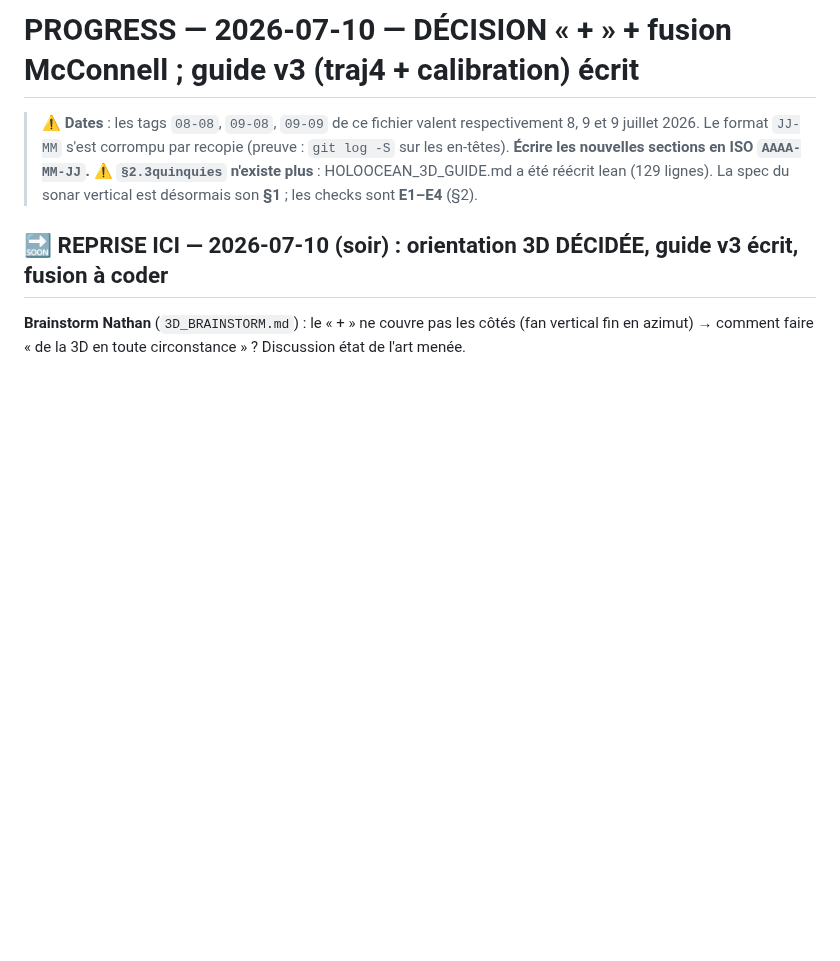
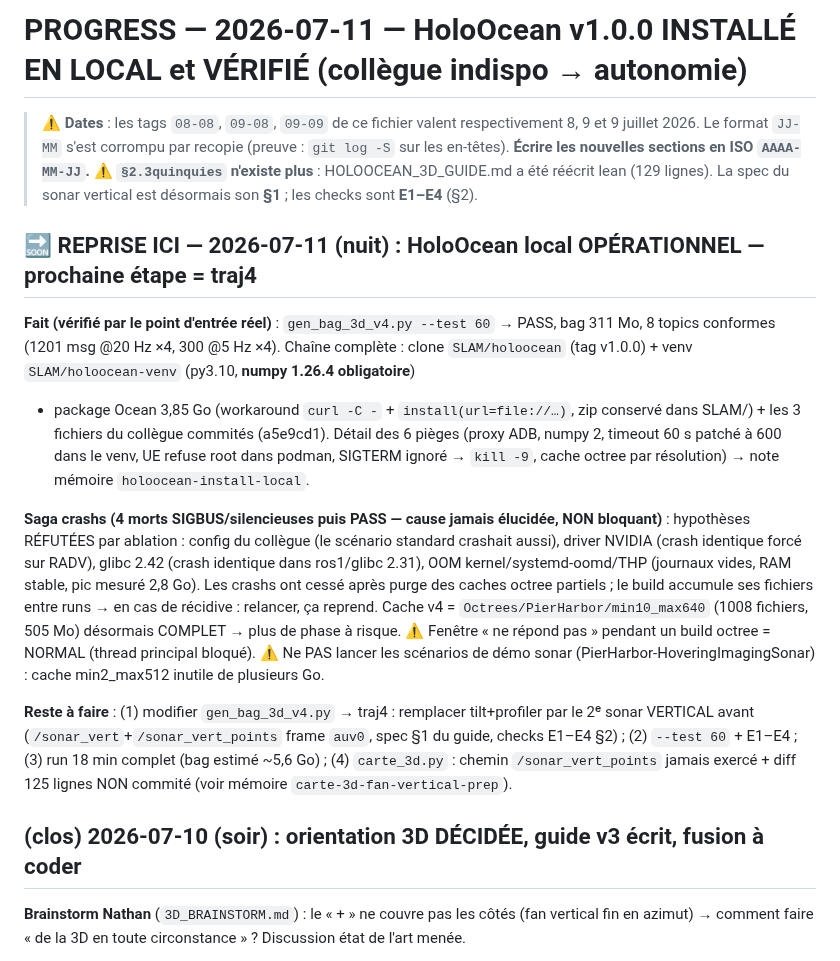
Before and after one commit to nathanrasami/sonar-SLAM, a Markdown page: PROGRESS.md, the part around the change. Rendered like a GitHub page; blank space fills up the shorter version.

Commit message:
✅ HoloOcean v1.0.0 installé et VÉRIFIÉ en local — gen_bag_3d_v4 --test 60 PASS (bag 311 Mo, 8 topics conformes)
Chaîne : clone SLAM/holoocean (v1.0.0) + venv py3.10 (numpy 1.26.4 OBLIGATOIRE) +
Ocean 3,85 Go (curl -C - reprenable + install file:// — le downloader du client
tronque en silence sur coupure) + patch timeout 60→600 s (environments.py venv).

Saga SIGBUS (4 moteurs morts) close sans cause élucidée : réfutés par ablation =
config collègue / driver NVIDIA (RADV idem) / glibc 2.42 (ros1 2.31 idem) / OOM
(pic mesuré 2,8 Go). Plus de crash après purge des caches octree partiels ; cache
v4 min10_max640 (1008 fichiers, 505 Mo) désormais complet.

Détails : PROGRESS.md §REPRISE + mémoire holoocean-install-local.

Co-Authored-By: Claude Fable 5 <noreply@anthropic.com>

```diff
--- a/PROGRESS.md
+++ b/PROGRESS.md
@@ -1,4 +1,4 @@
-# PROGRESS — 2026-07-10 — DÉCISION « + » + fusion McConnell ; guide v3 (traj4 + calibration) écrit
+# PROGRESS — 2026-07-11 — HoloOcean v1.0.0 INSTALLÉ EN LOCAL et VÉRIFIÉ (collègue indispo → autonomie)
 
 > ⚠ **Dates** : les tags `08-08`, `09-08`, `09-09` de ce fichier valent respectivement 8, 9 et
 > 9 juillet 2026. Le format `JJ-MM` s'est corrompu par recopie (preuve : `git log -S` sur les
@@ -6,7 +6,33 @@
 > ⚠ **`§2.3quinquies` n'existe plus** : HOLOOCEAN_3D_GUIDE.md a été réécrit lean (129 lignes).
 > La spec du sonar vertical est désormais son **§1** ; les checks sont **E1–E4** (§2).
 
-## 🔜 REPRISE ICI — 2026-07-10 (soir) : orientation 3D DÉCIDÉE, guide v3 écrit, fusion à coder
+## 🔜 REPRISE ICI — 2026-07-11 (nuit) : HoloOcean local OPÉRATIONNEL — prochaine étape = traj4
+
+**Fait (vérifié par le point d'entrée réel)** : `gen_bag_3d_v4.py --test 60` → PASS, bag
+311 Mo, 8 topics conformes (1201 msg @20 Hz ×4, 300 @5 Hz ×4). Chaîne complète : clone
+`SLAM/holoocean` (tag v1.0.0) + venv `SLAM/holoocean-venv` (py3.10, **numpy 1.26.4 obligatoire**)
++ package Ocean 3,85 Go (workaround `curl -C -` + `install(url=file://…)`, zip conservé dans
+SLAM/) + les 3 fichiers du collègue commités (a5e9cd1). Détail des 6 pièges (proxy ADB, numpy 2,
+timeout 60 s patché à 600 dans le venv, UE refuse root dans podman, SIGTERM ignoré → `kill -9`,
+cache octree par résolution) → note mémoire `holoocean-install-local`.
+
+**Saga crashs (4 morts SIGBUS/silencieuses puis PASS — cause jamais élucidée, NON bloquant)** :
+hypothèses RÉFUTÉES par ablation : config du collègue (le scénario standard crashait aussi),
+driver NVIDIA (crash identique forcé sur RADV), glibc 2.42 (crash identique dans ros1/glibc 2.31),
+OOM kernel/systemd-oomd/THP (journaux vides, RAM stable, pic mesuré 2,8 Go). Les crashs ont cessé
+après purge des caches octree partiels ; le build accumule ses fichiers entre runs → en cas de
+récidive : relancer, ça reprend. Cache v4 = `Octrees/PierHarbor/min10_max640` (1008 fichiers,
+505 Mo) désormais COMPLET → plus de phase à risque. ⚠ Fenêtre « ne répond pas » pendant un build
+octree = NORMAL (thread principal bloqué). ⚠ Ne PAS lancer les scénarios de démo sonar
+(PierHarbor-HoveringImagingSonar) : cache min2_max512 inutile de plusieurs Go.
+
+**Reste à faire** : (1) modifier `gen_bag_3d_v4.py` → traj4 : remplacer tilt+profiler par le
+2ᵉ sonar VERTICAL avant (`/sonar_vert`+`/sonar_vert_points` frame `auv0`, spec §1 du guide,
+checks E1–E4 §2) ; (2) `--test 60` + E1–E4 ; (3) run 18 min complet (bag estimé ~5,6 Go) ;
+(4) `carte_3d.py` : chemin `/sonar_vert_points` jamais exercé + diff 125 lignes NON commité
+(voir mémoire `carte-3d-fan-vertical-prep`).
+
+## (clos) 2026-07-10 (soir) : orientation 3D DÉCIDÉE, guide v3 écrit, fusion à coder
 
 **Brainstorm Nathan** (`3D_BRAINSTORM.md`) : le « + » ne couvre pas les côtés (fan vertical fin en
 azimut) → comment faire « de la 3D en toute circonstance » ? Discussion état de l'art menée.
```
